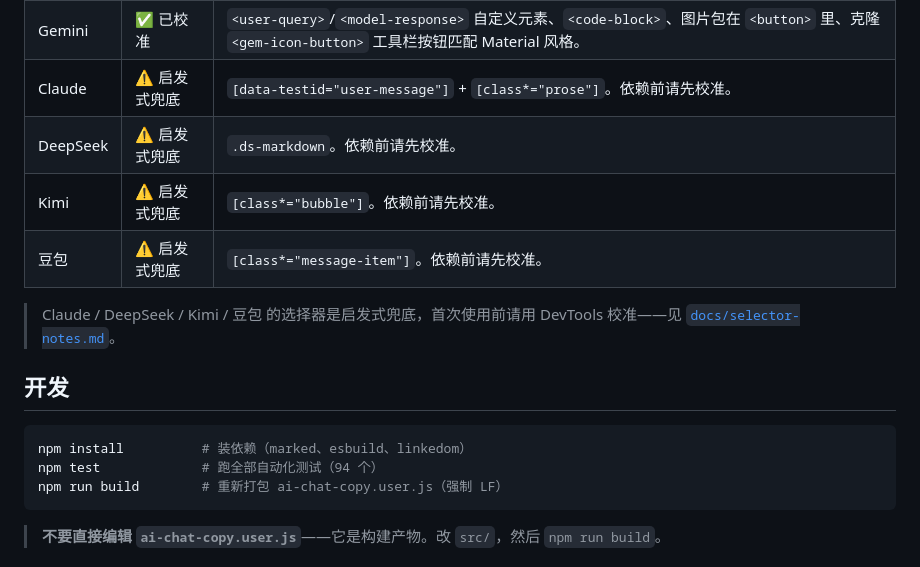
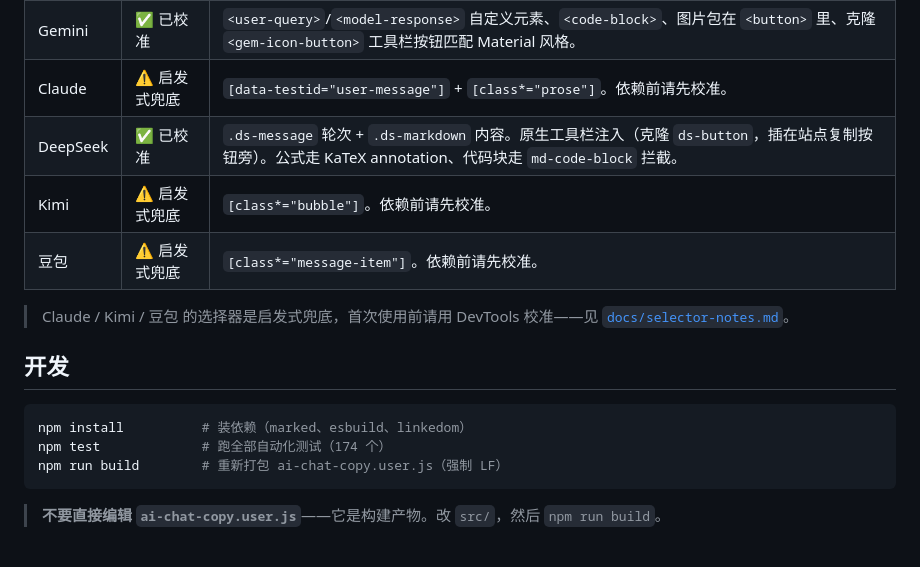
Before and after one commit to ruicx/Copy-AI-Chat-to-OneNote, a Markdown page: README_zh.md, the part around the change. Rendered like a GitHub page.

````diff
--- a/README_zh.md
+++ b/README_zh.md
@@ -77,17 +77,17 @@ AI 平台自带的复制按钮输出的是 Markdown 或夹带框架样式的 HTM
 | ChatGPT | ✅ 已校准 | `[data-message-author-role]` + `.markdown`。原生工具栏注入（默认样式路径）。 |
 | Gemini | ✅ 已校准 | `<user-query>`/`<model-response>` 自定义元素、`<code-block>`、图片包在 `<button>` 里、克隆 `<gem-icon-button>` 工具栏按钮匹配 Material 风格。 |
 | Claude | ⚠️ 启发式兜底 | `[data-testid="user-message"]` + `[class*="prose"]`。依赖前请先校准。 |
-| DeepSeek | ⚠️ 启发式兜底 | `.ds-markdown`。依赖前请先校准。 |
+| DeepSeek | ✅ 已校准 | `.ds-message` 轮次 + `.ds-markdown` 内容。原生工具栏注入（克隆 `ds-button`，插在站点复制按钮旁）。公式走 KaTeX annotation、代码块走 `md-code-block` 拦截。 |
 | Kimi | ⚠️ 启发式兜底 | `[class*="bubble"]`。依赖前请先校准。 |
 | 豆包 | ⚠️ 启发式兜底 | `[class*="message-item"]`。依赖前请先校准。 |
 
-> Claude / DeepSeek / Kimi / 豆包 的选择器是启发式兜底，首次使用前请用 DevTools 校准——见 [`docs/selector-notes.md`](./docs/selector-notes.md)。
+> Claude / Kimi / 豆包 的选择器是启发式兜底，首次使用前请用 DevTools 校准——见 [`docs/selector-notes.md`](./docs/selector-notes.md)。
 
 ## 开发
 
 ```bash
 npm install          # 装依赖（marked、esbuild、linkedom）
-npm test             # 跑全部自动化测试（94 个）
+npm test             # 跑全部自动化测试（174 个）
 npm run build        # 重新打包 ai-chat-copy.user.js（强制 LF）
 ```
 
````
Also changed, not shown: README.md (+3 -3 lines), docs/selector-notes.md (+25 -2 lines).
